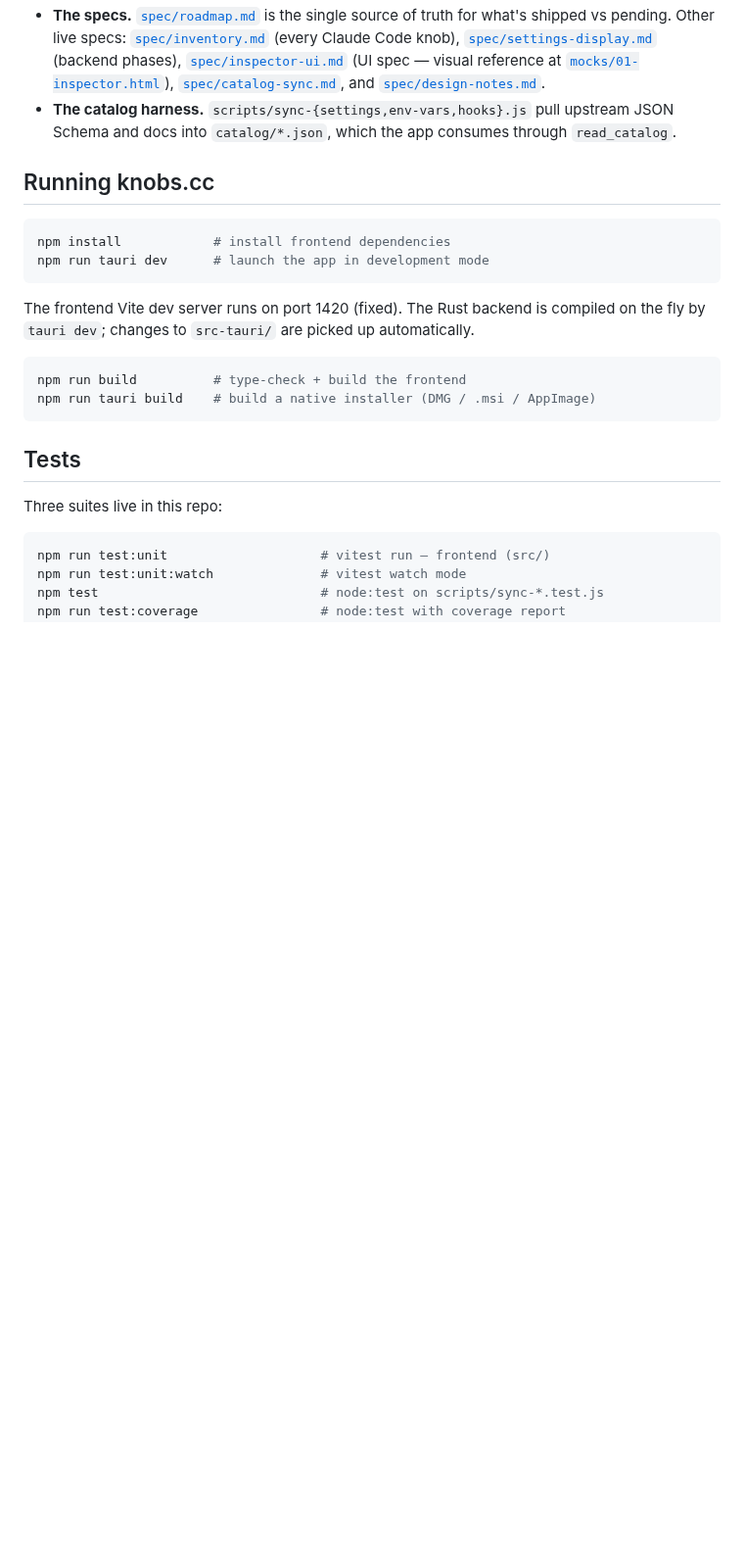
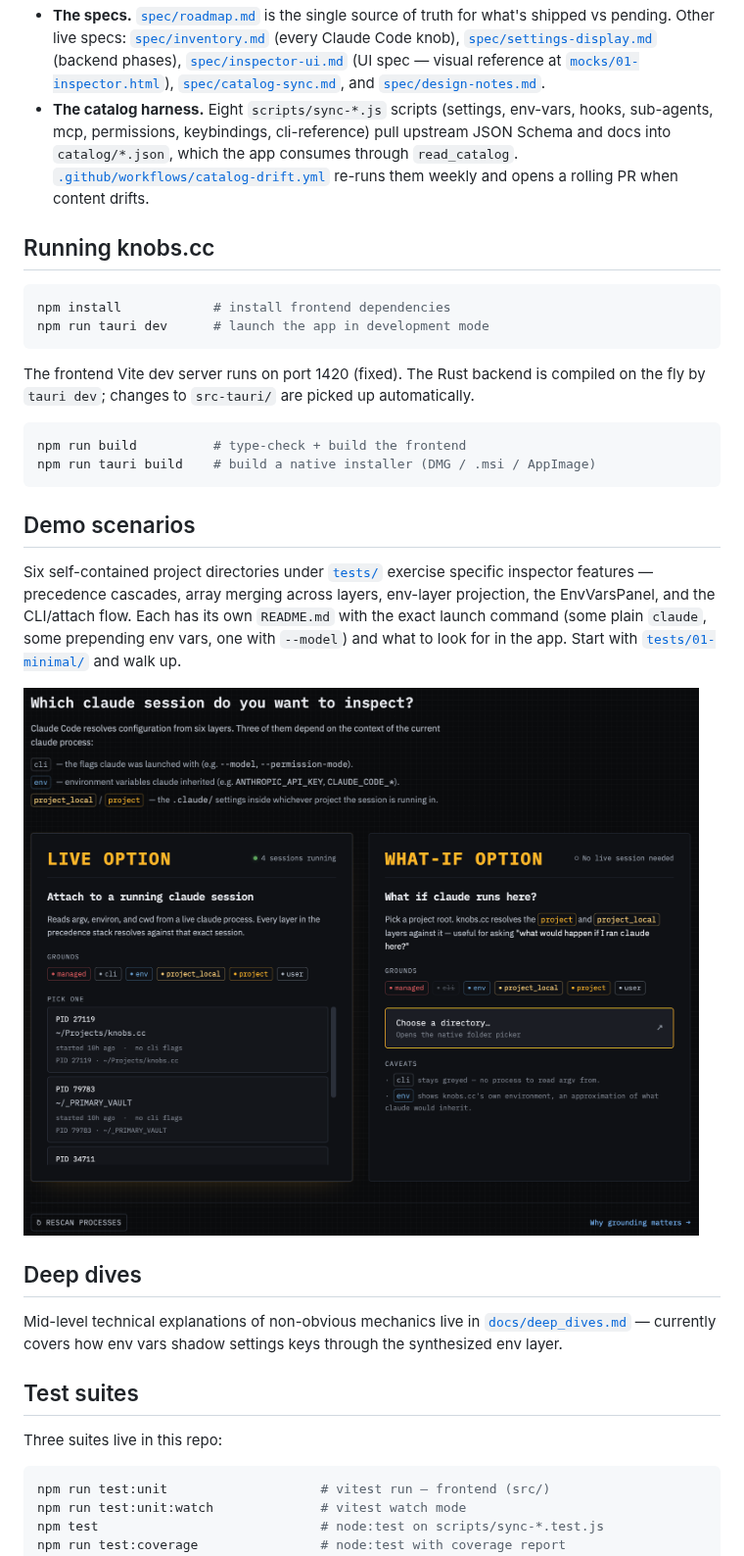
Before and after one commit to AlteredCraft/knobs-cc, a Markdown page: README.md, the part around one of its changes. Shown at 98% size. Drawn GitHub-style; pictures changed too: docs/img/launch-screen.png (added); blank space fills up the shorter version.

````diff
--- a/README.md
+++ b/README.md
@@ -74,9 +74,12 @@ Three coordinated surfaces:
   visual reference at [`mocks/01-inspector.html`](mocks/01-inspector.html)),
   [`spec/catalog-sync.md`](spec/catalog-sync.md), and
   [`spec/design-notes.md`](spec/design-notes.md).
-- **The catalog harness.** `scripts/sync-{settings,env-vars,hooks}.js`
-  pull upstream JSON Schema and docs into `catalog/*.json`, which the
-  app consumes through `read_catalog`.
+- **The catalog harness.** Eight `scripts/sync-*.js` scripts (settings,
+  env-vars, hooks, sub-agents, mcp, permissions, keybindings,
+  cli-reference) pull upstream JSON Schema and docs into
+  `catalog/*.json`, which the app consumes through `read_catalog`.
+  [`.github/workflows/catalog-drift.yml`](.github/workflows/catalog-drift.yml)
+  re-runs them weekly and opens a rolling PR when content drifts.
 
 ## Running knobs.cc
 
@@ -94,7 +97,25 @@ npm run build          # type-check + build the frontend
 npm run tauri build    # build a native installer (DMG / .msi / AppImage)
 ```
 
-## Tests
+## Demo scenarios
+
+Six self-contained project directories under [`tests/`](tests/) exercise
+specific inspector features — precedence cascades, array merging across
+layers, env-layer projection, the EnvVarsPanel, and the CLI/attach
+flow. Each has its own `README.md` with the exact launch command (some
+plain `claude`, some prepending env vars, one with `--model`) and what
+to look for in the app. Start with
+[`tests/01-minimal/`](tests/01-minimal/) and walk up.
+
+![launch screen — pick a running claude session or a project directory](docs/img/launch-screen.png)
+
+## Deep dives
+
+Mid-level technical explanations of non-obvious mechanics live in
+[`docs/deep_dives.md`](docs/deep_dives.md) — currently covers how
+env vars shadow settings keys through the synthesized env layer.
+
+## Test suites
 
 Three suites live in this repo:
 
````
Also changed, not shown: other parts of README.md (+1 -1 lines), docs/deep_dives.md (added, +131 -0 lines), docs/img/inspector-screen.png (renamed from spec/screenshot.png).
